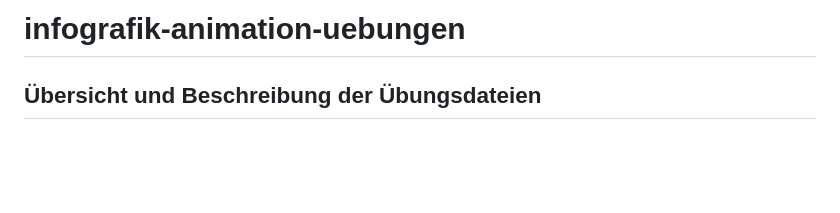
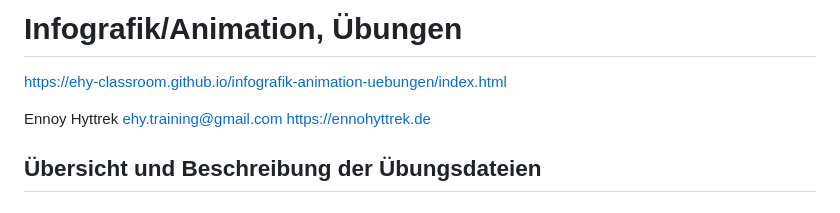
Before and after one commit to ehy-classroom/infografik-animation-uebungen, a Markdown page: README.md, the part around the change. Rendered like a GitHub page; blank space fills up the shorter version.

```diff
--- a/README.md
+++ b/README.md
@@ -1,4 +1,10 @@
-# infografik-animation-uebungen
+# Infografik/Animation, Übungen
+
+https://ehy-classroom.github.io/infografik-animation-uebungen/index.html
+
+Ennoy Hyttrek
+ehy.training@gmail.com
+https://ennohyttrek.de
 
 
 ## Übersicht und Beschreibung der Übungsdateien
```
